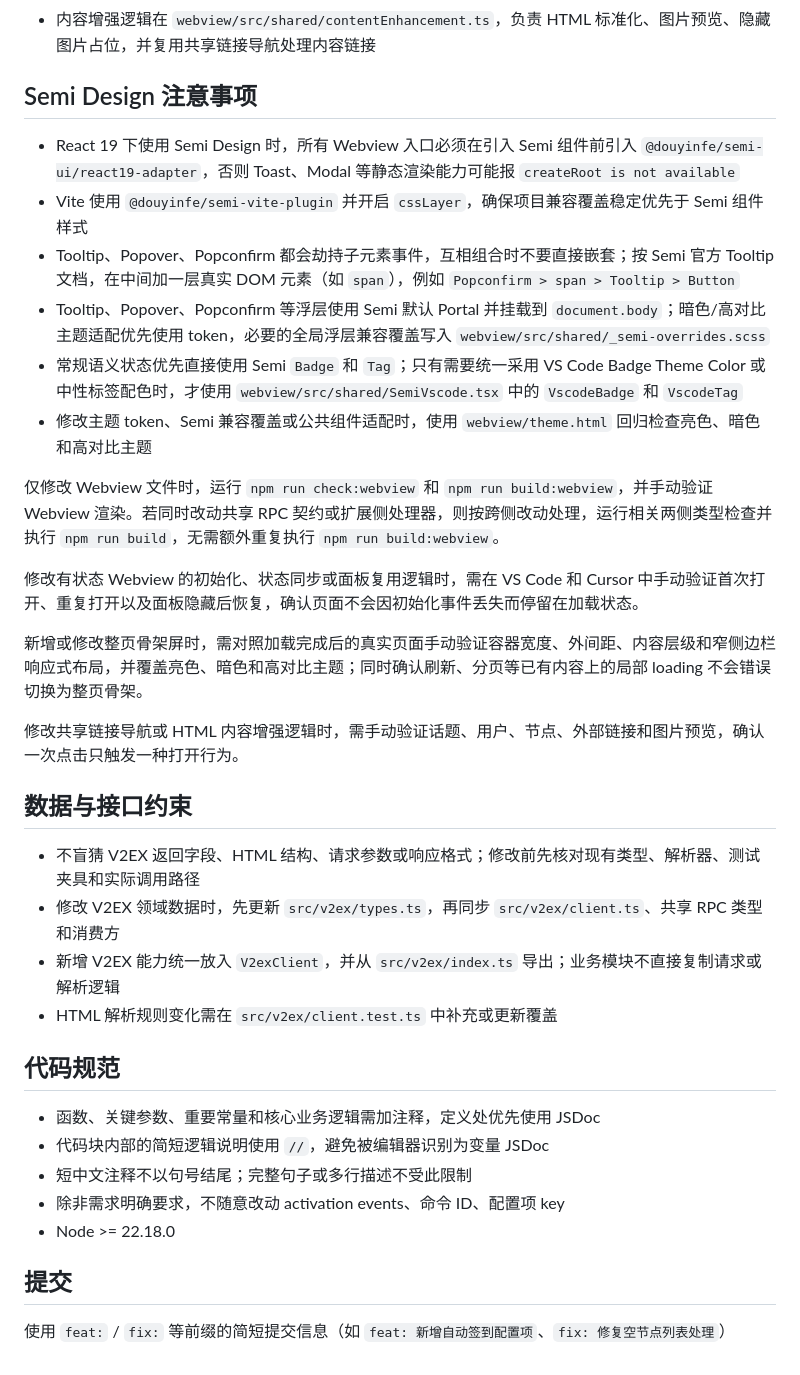
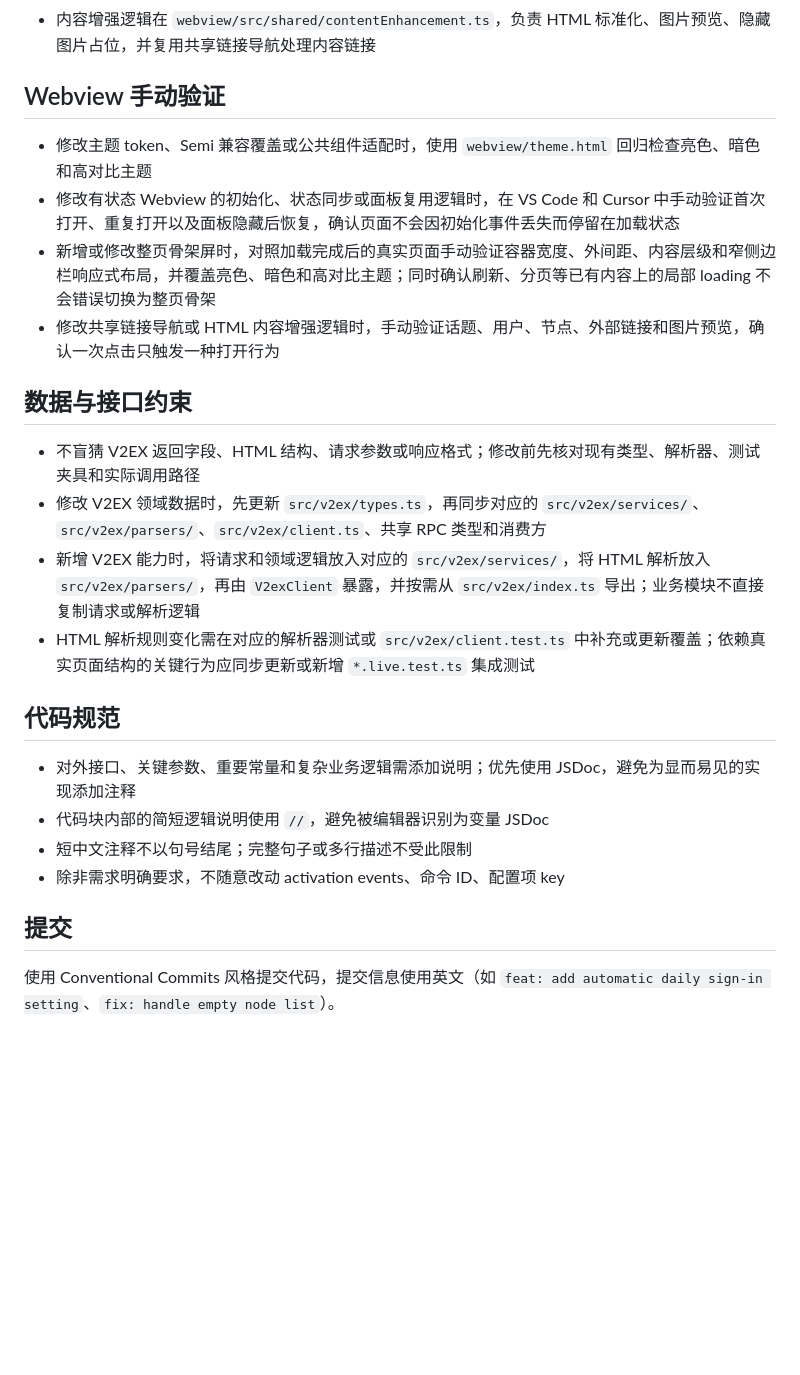
Before and after one commit to chaselen/v2ex-playground, a Markdown page: AGENTS.md, the part around one of its changes. Drawn GitHub-style; blank space fills up the shorter version.

```diff
--- a/AGENTS.md
+++ b/AGENTS.md
@@ -81,38 +97,27 @@ VS Code 扩展，入口 `src/extension.ts`。运行时代码在 `src/`，编译
 - HTML 内容中的话题、用户、节点和外部链接统一由 `webview/src/shared/linkNavigation.ts` 识别与分发；页面只传入必要的标题或话题 fallback，不在页面内重复路径正则、URL 解码或 RPC 分支
 - 内容增强逻辑在 `webview/src/shared/contentEnhancement.ts`，负责 HTML 标准化、图片预览、隐藏图片占位，并复用共享链接导航处理内容链接
 
-## Semi Design 注意事项
+## Webview 手动验证
 
-- React 19 下使用 Semi Design 时，所有 Webview 入口必须在引入 Semi 组件前引入 `@douyinfe/semi-ui/react19-adapter`，否则 Toast、Modal 等静态渲染能力可能报 `createRoot is not available`
-- Vite 使用 `@douyinfe/semi-vite-plugin` 并开启 `cssLayer`，确保项目兼容覆盖稳定优先于 Semi 组件样式
-- Tooltip、Popover、Popconfirm 都会劫持子元素事件，互相组合时不要直接嵌套；按 Semi 官方 Tooltip 文档，在中间加一层真实 DOM 元素（如 `span`），例如 `Popconfirm > span > Tooltip > Button`
-- Tooltip、Popover、Popconfirm 等浮层使用 Semi 默认 Portal 并挂载到 `document.body`；暗色/高对比主题适配优先使用 token，必要的全局浮层兼容覆盖写入 `webview/src/shared/_semi-overrides.scss`
-- 常规语义状态优先直接使用 Semi `Badge` 和 `Tag`；只有需要统一采用 VS Code Badge Theme Color 或中性标签配色时，才使用 `webview/src/shared/SemiVscode.tsx` 中的 `VscodeBadge` 和 `VscodeTag`
 - 修改主题 token、Semi 兼容覆盖或公共组件适配时，使用 `webview/theme.html` 回归检查亮色、暗色和高对比主题
-
-仅修改 Webview 文件时，运行 `npm run check:webview` 和 `npm run build:webview`，并手动验证 Webview 渲染。若同时改动共享 RPC 契约或扩展侧处理器，则按跨侧改动处理，运行相关两侧类型检查并执行 `npm run build`，无需额外重复执行 `npm run build:webview`。
-
-修改有状态 Webview 的初始化、状态同步或面板复用逻辑时，需在 VS Code 和 Cursor 中手动验证首次打开、重复打开以及面板隐藏后恢复，确认页面不会因初始化事件丢失而停留在加载状态。
-
-新增或修改整页骨架屏时，需对照加载完成后的真实页面手动验证容器宽度、外间距、内容层级和窄侧边栏响应式布局，并覆盖亮色、暗色和高对比主题；同时确认刷新、分页等已有内容上的局部 loading 不会错误切换为整页骨架。
-
-修改共享链接导航或 HTML 内容增强逻辑时，需手动验证话题、用户、节点、外部链接和图片预览，确认一次点击只触发一种打开行为。
+- 修改有状态 Webview 的初始化、状态同步或面板复用逻辑时，在 VS Code 和 Cursor 中手动验证首次打开、重复打开以及面板隐藏后恢复，确认页面不会因初始化事件丢失而停留在加载状态
+- 新增或修改整页骨架屏时，对照加载完成后的真实页面手动验证容器宽度、外间距、内容层级和窄侧边栏响应式布局，并覆盖亮色、暗色和高对比主题；同时确认刷新、分页等已有内容上的局部 loading 不会错误切换为整页骨架
+- 修改共享链接导航或 HTML 内容增强逻辑时，手动验证话题、用户、节点、外部链接和图片预览，确认一次点击只触发一种打开行为
 
 ## 数据与接口约束
 
 - 不盲猜 V2EX 返回字段、HTML 结构、请求参数或响应格式；修改前先核对现有类型、解析器、测试夹具和实际调用路径
-- 修改 V2EX 领域数据时，先更新 `src/v2ex/types.ts`，再同步 `src/v2ex/client.ts`、共享 RPC 类型和消费方
-- 新增 V2EX 能力统一放入 `V2exClient`，并从 `src/v2ex/index.ts` 导出；业务模块不直接复制请求或解析逻辑
-- HTML 解析规则变化需在 `src/v2ex/client.test.ts` 中补充或更新覆盖
+- 修改 V2EX 领域数据时，先更新 `src/v2ex/types.ts`，再同步对应的 `src/v2ex/services/`、`src/v2ex/parsers/`、`src/v2ex/client.ts`、共享 RPC 类型和消费方
+- 新增 V2EX 能力时，将请求和领域逻辑放入对应的 `src/v2ex/services/`，将 HTML 解析放入 `src/v2ex/parsers/`，再由 `V2exClient` 暴露，并按需从 `src/v2ex/index.ts` 导出；业务模块不直接复制请求或解析逻辑
+- HTML 解析规则变化需在对应的解析器测试或 `src/v2ex/client.test.ts` 中补充或更新覆盖；依赖真实页面结构的关键行为应同步更新或新增 `*.live.test.ts` 集成测试
 
 ## 代码规范
 
-- 函数、关键参数、重要常量和核心业务逻辑需加注释，定义处优先使用 JSDoc
+- 对外接口、关键参数、重要常量和复杂业务逻辑需添加说明；优先使用 JSDoc，避免为显而易见的实现添加注释
 - 代码块内部的简短逻辑说明使用 `//`，避免被编辑器识别为变量 JSDoc
 - 短中文注释不以句号结尾；完整句子或多行描述不受此限制
 - 除非需求明确要求，不随意改动 activation events、命令 ID、配置项 key
-- Node >= 22.18.0
 
 ## 提交
 
-使用 `feat:` / `fix:` 等前缀的简短提交信息（如 `feat: 新增自动签到配置项`、`fix: 修复空节点列表处理`）
+使用 Conventional Commits 风格提交代码，提交信息使用英文（如 `feat: add automatic daily sign-in setting`、`fix: handle empty node list`）。
```
Also changed, not shown: other parts of AGENTS.md (+41 -25 lines).
